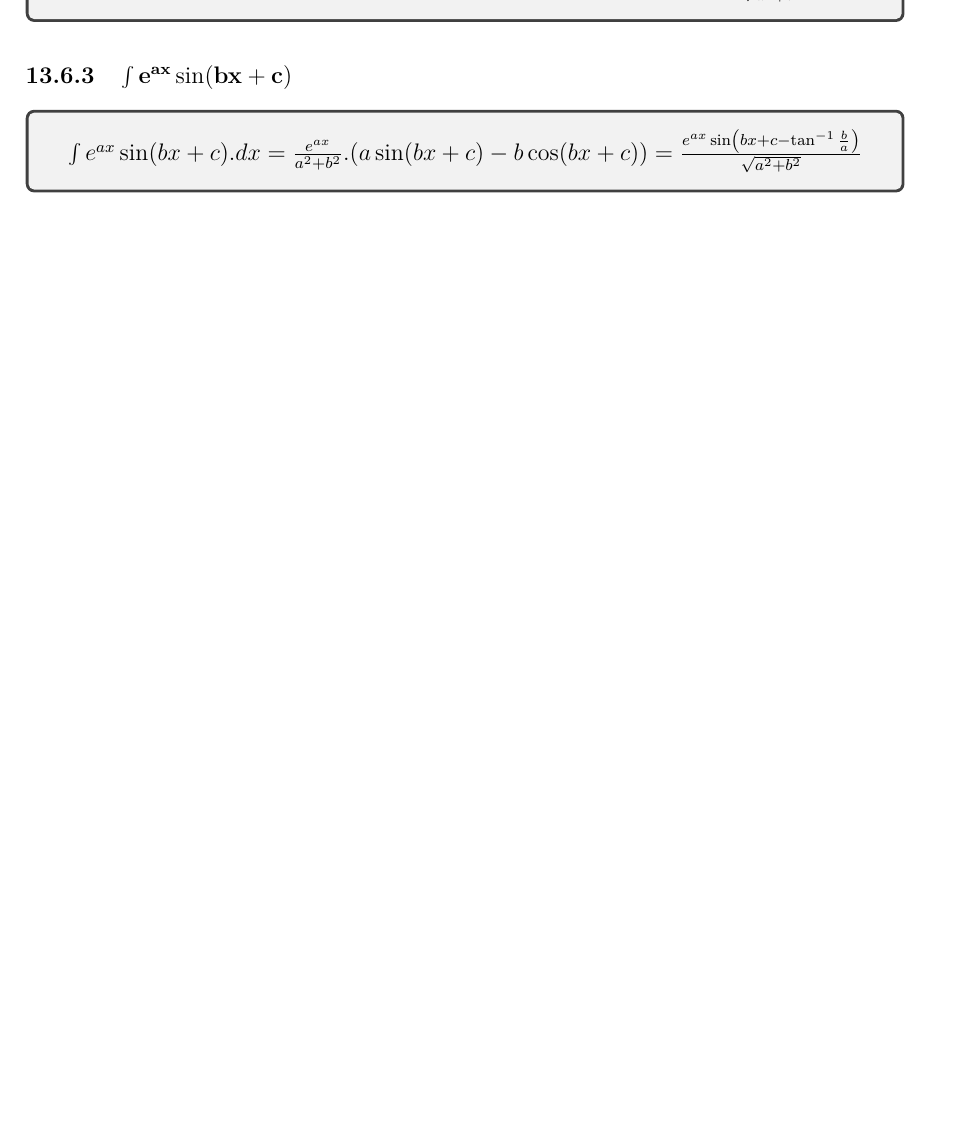
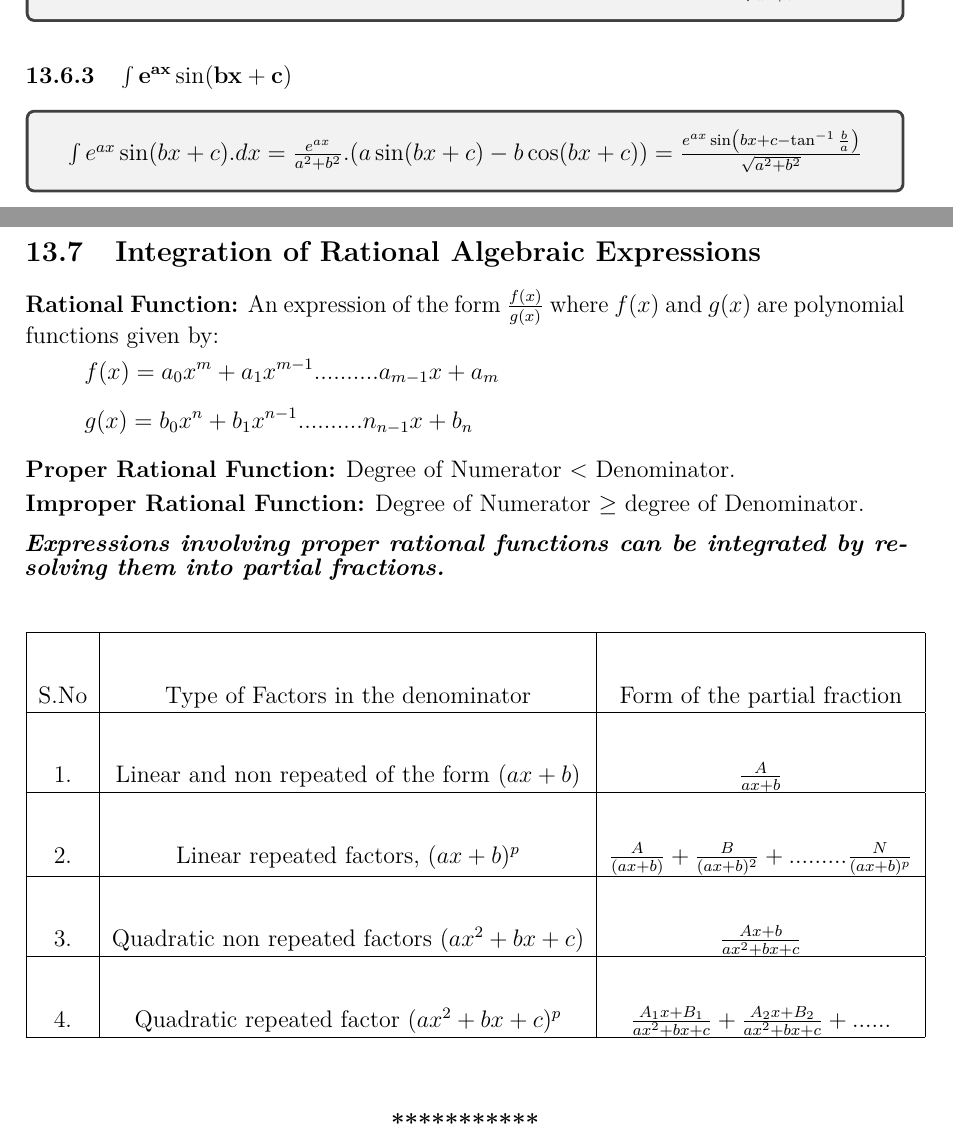
Before and after one commit to santoshsmalagi/Basic-Engineering-Mathematics, a LaTeX document (main.tex, which reads chapter13.tex): part of page 33 of 36 before the commit and two parts of pages 33 and 34 of 37 after it, the two joined at a grey line, cut so that both start at the same text, the shorter picture padded with empty space. Compiled offline with pdfLaTeX.

Commit message:
Completed Indefinate Integrals

```diff
--- a/chapter13.tex
+++ b/chapter13.tex
@@ -196,3 +196,52 @@ $ \int e^{ax} \sin (bx+c).dx = \frac{e^{ax}}{a^2+b^2}.(a \sin (bx+c) - b \cos (b
 = \frac{e^{ax} \sin \left( bx+c - \tan^{-1}\frac{b}{a} \right)}{\sqrt{a^2+b^2}} $
 \end{center}
 \end{tcolorbox}
+
+\subsection{Integration of Rational Algebraic Expressions}
+\textbf{Rational Function:} An expression of the form $\frac{f(x)}{g(x)}$ where $f(x)$ and $g(x)$ are polynomial functions given by:
+
+\vspace{-3mm}
+
+\[ f(x) = a_0x^m + a_1x^{m-1}..........a_{m-1}x + a_m \]
+
+\vspace{-5mm}
+
+\[ g(x) = b_0x^n + b_1x^{n-1}..........n_{n-1}x + b_n \]
+
+\noindent
+\textbf{Proper Rational Function:} Degree of Numerator $<$ Denominator.
+
+\vspace{2mm}
+
+\noindent
+\textbf{Improper Rational Function:} Degree of Numerator $ \geq $ degree of Denominator.
+
+\vspace{3mm}
+
+\noindent
+\textbf{\textit{Expressions involving proper rational functions can be integrated by resolving them into partial fractions.}}
+
+\vspace{5mm}
+
+\noindent
+\begin{center}
+\begin{tabular}{|c|c|c|}
+\hline
+S.No & Type of Factors in the denominator & Form of the partial fraction \\
+\hline
+1. & Linear and non repeated of the form $ (ax+b) $ & $ \frac{A}{ax+b} $ \\
+\hline
+2. & Linear repeated factors, $ (ax+b)^p $ & $\frac{A}{(ax+b)} + \frac{B}{(ax+b)^2}+.........\frac{N}{(ax+b)^p} $ \\
+\hline
+3. & Quadratic non repeated factors $ (ax^2 + bx +c ) $ & $\frac{Ax+b}{ax^2+bx+c} $ \\
+\hline
+4. & Quadratic repeated factor $ (ax^2+bx+c)^p $ & $ \frac{A_1x+B_1}{ax^2+bx+c} + \frac{A_2x+B_2}{ax^2+bx+c}+...... $ \\
+\hline
+\end{tabular}
+\end{center}
+
+
+\vspace{5mm}
+\begin{center}
+\textbf{***********}
+\end{center}
```
Also changed, not shown: main.pdf (deleted).
